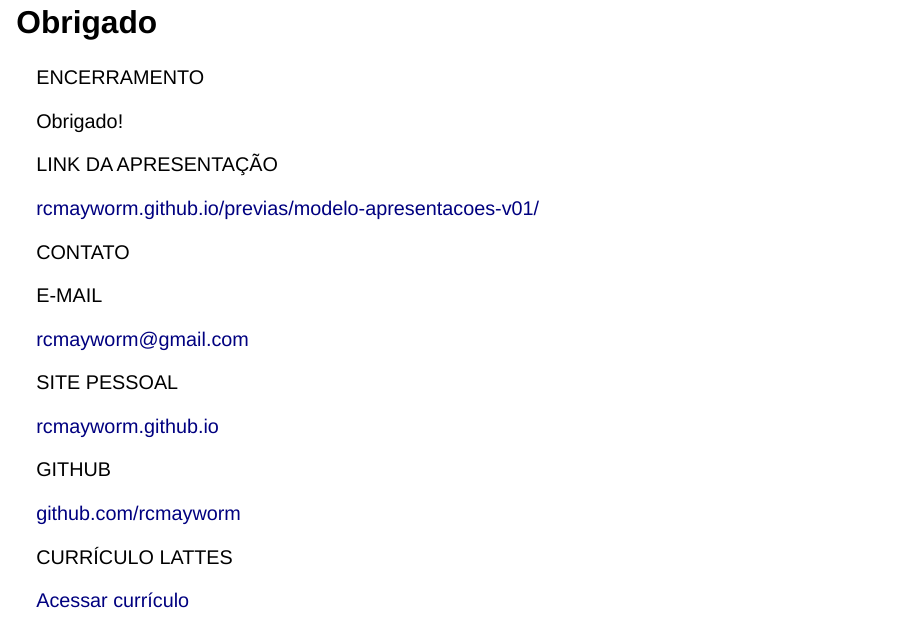
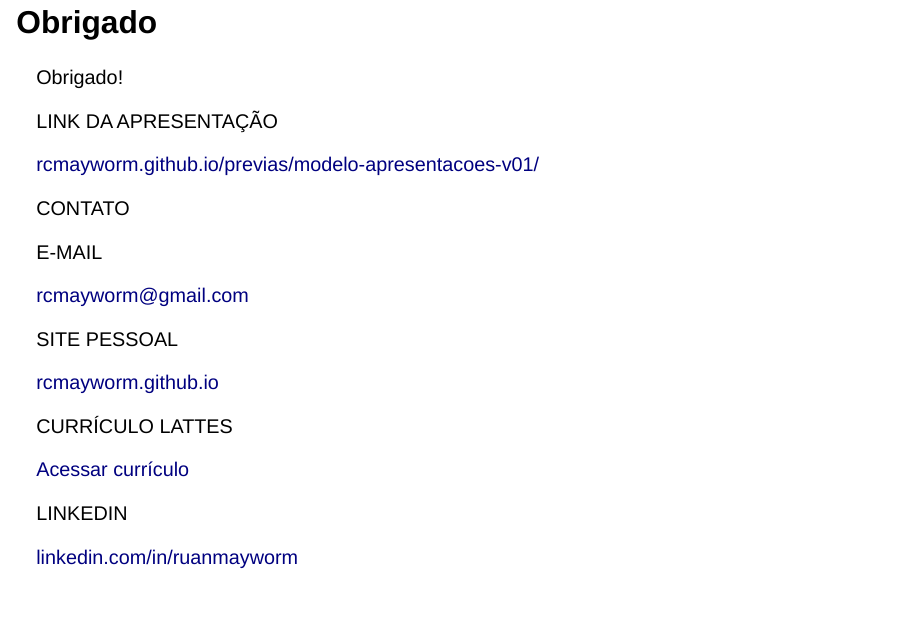
Before and after one commit to rcmayworm/rcmayworm.github.io, a Quarto document (apresentacoes/modelo-v01/template.qmd): page 11 of 12. Rendered offline with R 4.5, knitr and Pandoc in place of Quarto, with nearby package versions; drawn as Slidy slides in place of the format the file asks for.

Commit message:
style(slides): simplificar slide obrigado e alinhar contatos à esquerda

```diff
--- a/apresentacoes/modelo-v01/tema.scss
+++ b/apresentacoes/modelo-v01/tema.scss
@@ -251,10 +251,17 @@
 }
 .reveal .grade-contatos {
   display: grid;
-  grid-template-columns: minmax(0, 1fr) minmax(0, 1fr);
-  column-gap: 1.20em;
+  grid-template-columns: minmax(0, 1fr);
   row-gap: 0.42em;
+  width: 54%;
+  max-width: 100%;
   margin-top: 0.54em;
+}
+/* O título CONTATO tem uma hierarquia visual própria, sem ampliar o rótulo do link. */
+.reveal .titulo-contato {
+  font-size: 0.78em;
+  letter-spacing: 0.07em;
+  margin-bottom: 0.16em;
 }
 .reveal .contato-item {
   min-width: 0;
--- a/apresentacoes/modelo-v01/template.qmd
+++ b/apresentacoes/modelo-v01/template.qmd
@@ -269,8 +269,6 @@
 
 ::: {.fecho-conteudo}
 
-[ENCERRAMENTO]{.sobretitulo-capa}
-
 [Obrigado!]{.titulo-fecho .titulo-obrigado}
 
 ::: {.capa-linha}
@@ -283,7 +281,7 @@
 :::
 
 ::: {.bloco-contatos}
-[CONTATO]{.rotulo-contato}
+[CONTATO]{.rotulo-contato .titulo-contato}
 
 :::: {.grade-contatos}
 
@@ -297,12 +295,6 @@
 [SITE PESSOAL]{.tipo-contato}
 
 [rcmayworm.github.io](https://rcmayworm.github.io/)
-:::
-
-::: {.contato-item}
-[GITHUB]{.tipo-contato}
-
-[github.com/rcmayworm](https://github.com/rcmayworm)
 :::
 
 ::: {.contato-item}
```
Also changed, not shown: scripts/validate_slides_preview.py (+13 -2 lines), apresentacoes/modelo-v01/README.md.
